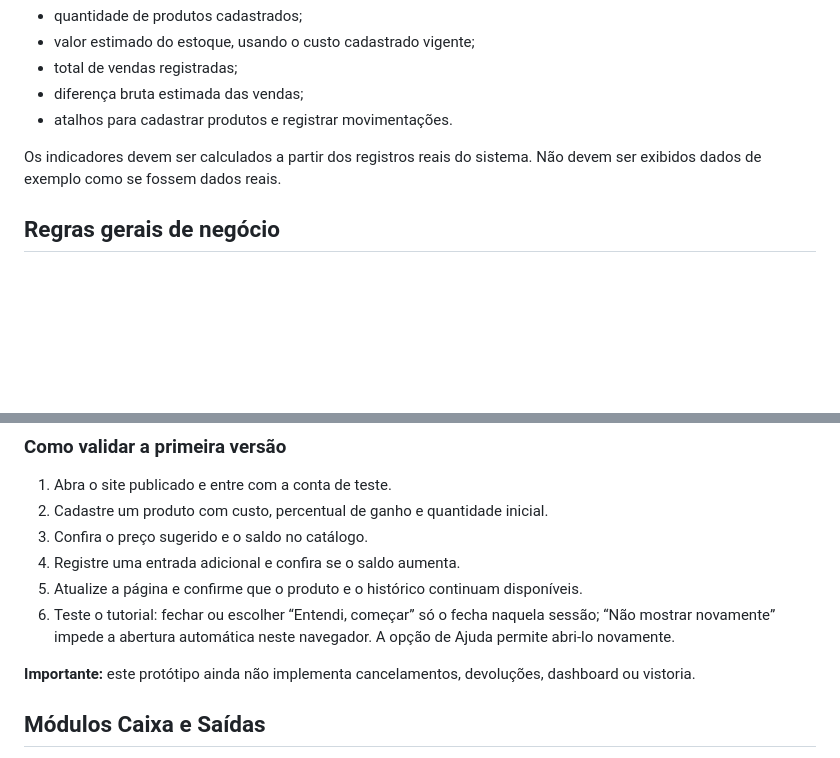
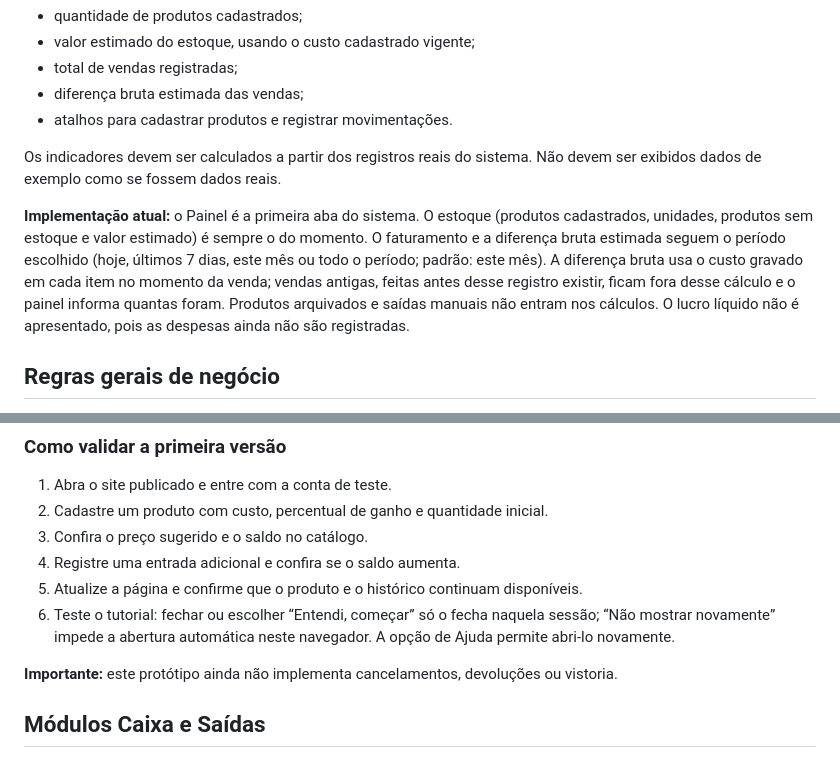
Before and after one commit to lucio77-cd/FayDai-Estoque, a Markdown page: README.md, 2 parts joined by grey strips. Drawn GitHub-style; blank space fills up the shorter version.

```diff
--- a/README.md
+++ b/README.md
@@ -89,6 +89,8 @@ O painel deverá apresentar, conforme existirem dados suficientes:
 
 Os indicadores devem ser calculados a partir dos registros reais do sistema. Não devem ser exibidos dados de exemplo como se fossem dados reais.
 
+**Implementação atual:** o Painel é a primeira aba do sistema. O estoque (produtos cadastrados, unidades, produtos sem estoque e valor estimado) é sempre o do momento. O faturamento e a diferença bruta estimada seguem o período escolhido (hoje, últimos 7 dias, este mês ou todo o período; padrão: este mês). A diferença bruta usa o custo gravado em cada item no momento da venda; vendas antigas, feitas antes desse registro existir, ficam fora desse cálculo e o painel informa quantas foram. Produtos arquivados e saídas manuais não entram nos cálculos. O lucro líquido não é apresentado, pois as despesas ainda não são registradas.
+
 ## Regras gerais de negócio
 
 1. Todas as quantidades serão controladas numericamente, sem identificação individual de cada unidade.
@@ -160,7 +162,7 @@ Arquivos:
 5. Atualize a página e confirme que o produto e o histórico continuam disponíveis.
 6. Teste o tutorial: fechar ou escolher “Entendi, começar” só o fecha naquela sessão; “Não mostrar novamente” impede a abertura automática neste navegador. A opção de Ajuda permite abri-lo novamente.
 
-**Importante:** este protótipo ainda não implementa cancelamentos, devoluções, dashboard ou vistoria.
+**Importante:** este protótipo ainda não implementa cancelamentos, devoluções ou vistoria.
 
 
 ## Módulos Caixa e Saídas
```
Also changed, not shown: other parts of README.md (+13 -5 lines).
